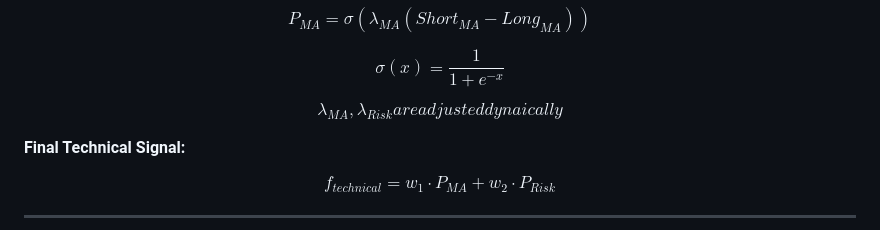
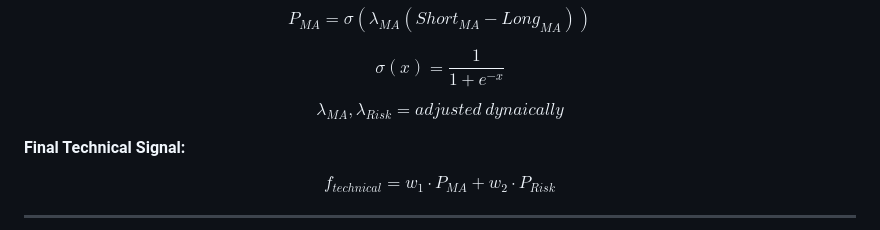
Before and after one commit to ji24077/Machine-Learning-Driven-Quantitative-Trading, a Markdown page: README.md, the part around the change. Rendered like a GitHub page.

```diff
--- a/README.md
+++ b/README.md
@@ -45,7 +45,7 @@ $$ P_{MA} = \sigma(\lambda_{MA} (Short_{MA} - Long_{MA})) $$
 
 $$ \sigma(x) = \frac{1}{1+e^{-x}} $$
 
-$$  \lambda_{MA}, \lambda_{Risk} are adjusted dynaically $$
+$$  \lambda_{MA}, \lambda_{Risk} =  adjusted \ dynaically $$
 
 **Final Technical Signal:**
 
```
